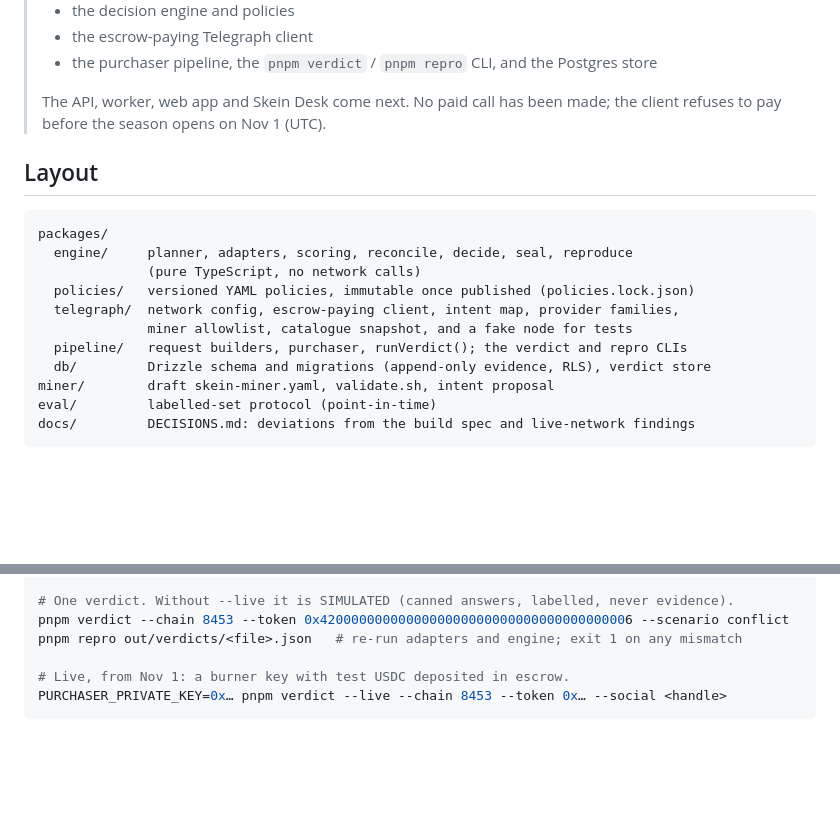
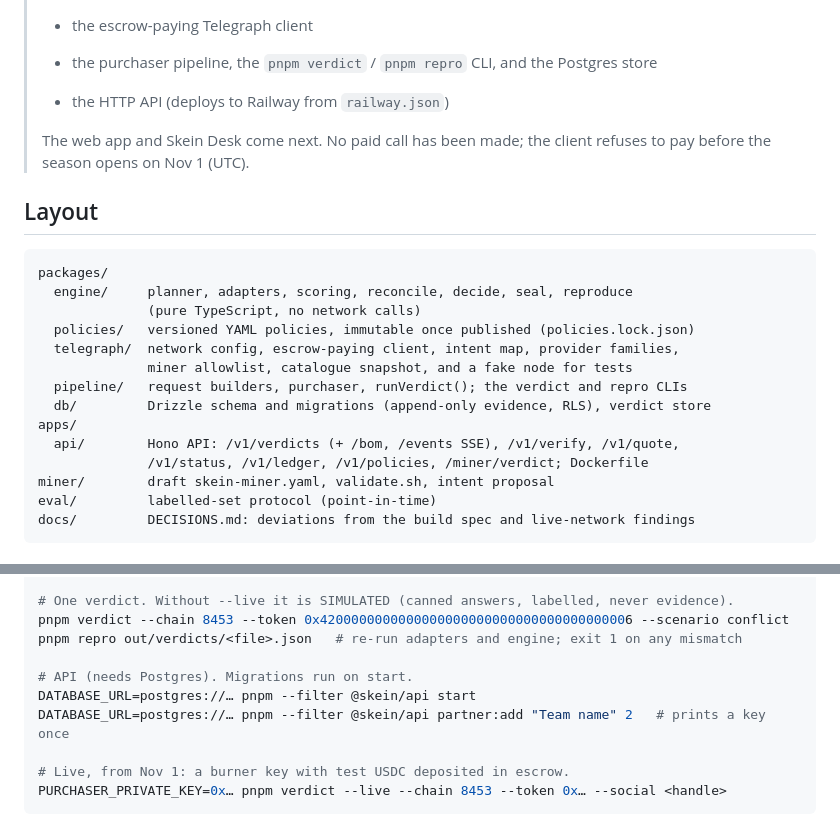
Before and after one commit to linoxbt/skein, a Markdown page: README.md, 2 parts joined by grey strips. Rendered like a GitHub page; blank space fills up the shorter version.

Commit message:
Document hosting deviations and the API in the README
Co-Authored-By: Claude Opus 5.5 <noreply@anthropic.com>
Claude-Session: https://claude.ai/code/session_01WLXiCJkTs8KLL8gkfeptFU

```diff
--- a/README.md
+++ b/README.md
@@ -15,7 +15,9 @@ open, confidence, cost and a verifiable bill of materials.
 > - the purchaser pipeline, the `pnpm verdict` / `pnpm repro` CLI, and the
 >   Postgres store
 >
-> The API, worker, web app and Skein Desk come next. No paid call has been made;
+> - the HTTP API (deploys to Railway from `railway.json`)
+>
+> The web app and Skein Desk come next. No paid call has been made;
 > the client refuses to pay before the season opens on Nov 1 (UTC).
 
 ## Layout
@@ -29,6 +31,9 @@ packages/
               miner allowlist, catalogue snapshot, and a fake node for tests
   pipeline/   request builders, purchaser, runVerdict(); the verdict and repro CLIs
   db/         Drizzle schema and migrations (append-only evidence, RLS), verdict store
+apps/
+  api/        Hono API: /v1/verdicts (+ /bom, /events SSE), /v1/verify, /v1/quote,
+              /v1/status, /v1/ledger, /v1/policies, /miner/verdict; Dockerfile
 miner/        draft skein-miner.yaml, validate.sh, intent proposal
 eval/         labelled-set protocol (point-in-time)
 docs/         DECISIONS.md: deviations from the build spec and live-network findings
@@ -48,6 +53,10 @@ pnpm policies:lock             # record a newly published policy version
 # One verdict. Without --live it is SIMULATED (canned answers, labelled, never evidence).
 pnpm verdict --chain 8453 --token 0x4200000000000000000000000000000000000006 --scenario conflict
 pnpm repro out/verdicts/<file>.json   # re-run adapters and engine; exit 1 on any mismatch
+
+# API (needs Postgres). Migrations run on start.
+DATABASE_URL=postgres://… pnpm --filter @skein/api start
+DATABASE_URL=postgres://… pnpm --filter @skein/api partner:add "Team name" 2   # prints a key once
 
 # Live, from Nov 1: a burner key with test USDC deposited in escrow.
 PURCHASER_PRIVATE_KEY=0x… pnpm verdict --live --chain 8453 --token 0x… --social <handle>
```
Also changed, not shown: docs/DECISIONS.md (+15 -0 lines).
